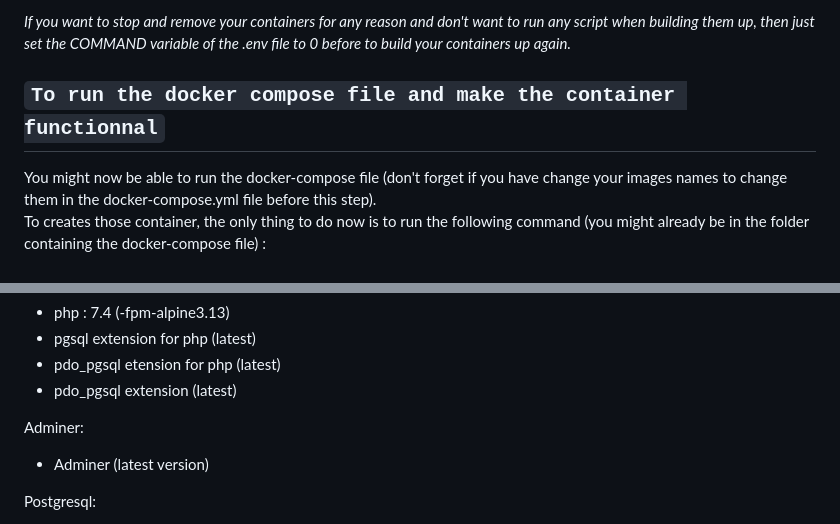
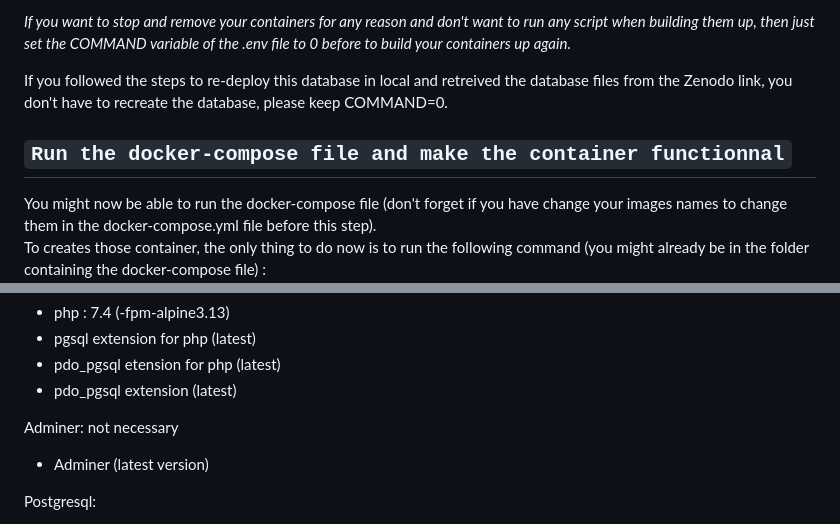
Before and after one commit to TAGC-NetworkBiology/BactMentha-DB, a Markdown page: Readme.md, 2 parts joined by grey strips. GitHub-like rendering.

```diff
--- a/Readme.md
+++ b/Readme.md
@@ -228,8 +228,9 @@ If the database has already been created and filled at least once, you can updat
 
 *If you want to stop and remove your containers for any reason and don't want to run any script when building them up, then just set the COMMAND variable of the .env file to 0 before to build your containers up again.*
 
+If you followed the steps to re-deploy this database in local and retreived the database files from the Zenodo link, you don't have to recreate the database, please keep COMMAND=0.
 
-## `To run the docker compose file and make the container functionnal`
+## `Run the docker-compose file and make the container functionnal`
 
 You might now be able to run the docker-compose file (don't forget if you have change your images names to change them in the docker-compose.yml file before this step).
 To creates those container, the only thing to do now is to run the following command (you might already be in the folder containing the docker-compose file) :
@@ -281,7 +282,7 @@ Php and its dependencies:
 - pdo_pgsql etension for php (latest)
 - pdo_pgsql extension (latest)
 
-Adminer:
+Adminer: not necessary
 - Adminer (latest version)
 
 Postgresql:
```
